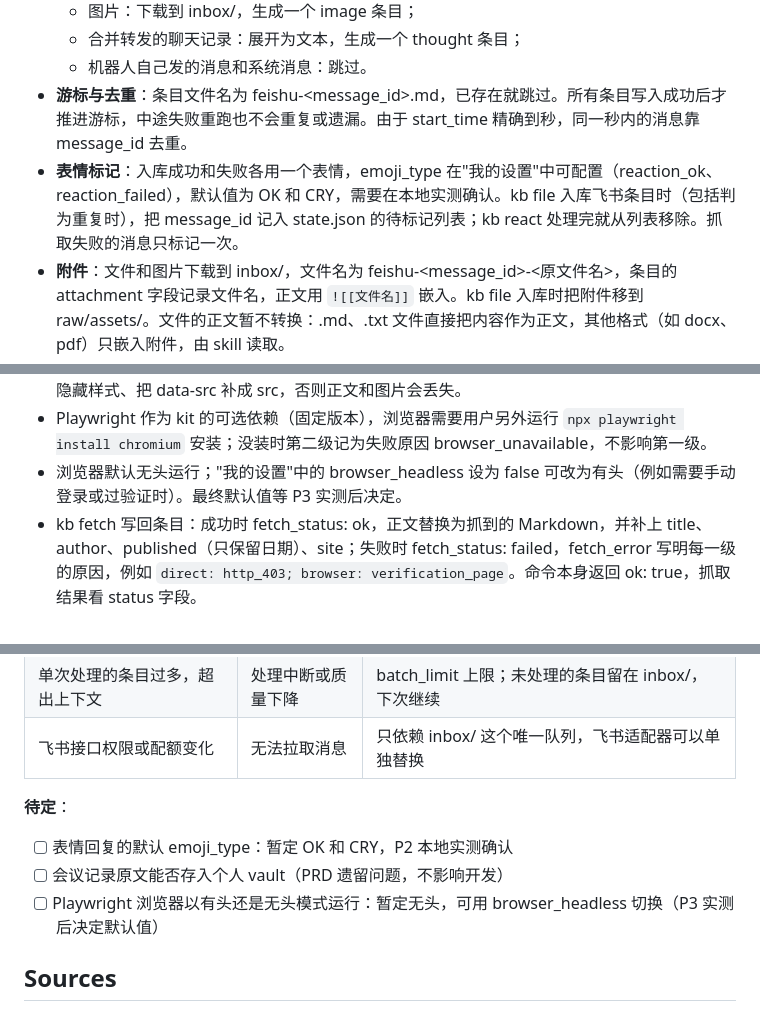
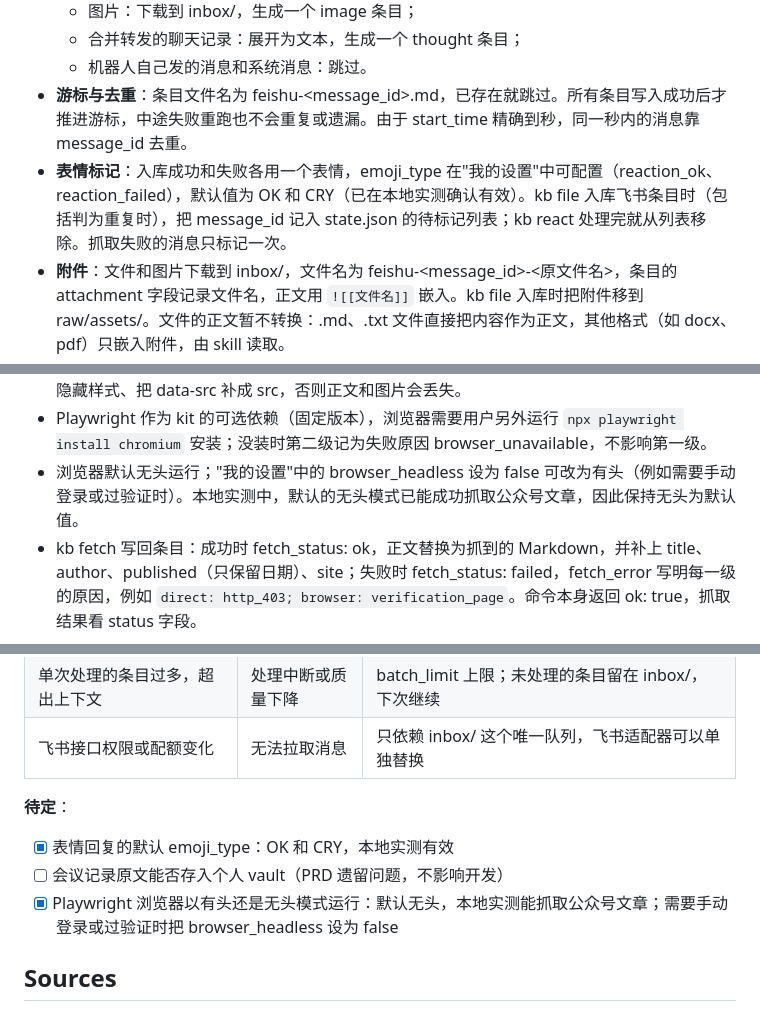
Before and after one commit to zhanlutuzi/second-brain, a Markdown page: docs/TECH.md, 3 parts joined by grey strips. GitHub-like rendering.

Commit message:
docs: record local acceptance results and close resolved open items
- default reactions OK/CRY confirmed working
- headless browser stays the default (WeChat fetching works)
- PRD: personal Feishu bot and Playwright questions resolved
- meeting-notes data boundary remains open (owner's decision)

Co-Authored-By: Claude Opus 5.5 <noreply@anthropic.com>
Claude-Session: https://claude.ai/code/session_014q6RC2u176LymrC1HrZQHi

```diff
--- a/docs/TECH.md
+++ b/docs/TECH.md
@@ -129,7 +129,7 @@ second-brain-kit/
   - 合并转发的聊天记录：展开为文本，生成一个 thought 条目；
   - 机器人自己发的消息和系统消息：跳过。
 - **游标与去重**：条目文件名为 feishu-&lt;message_id&gt;.md，已存在就跳过。所有条目写入成功后才推进游标，中途失败重跑也不会重复或遗漏。由于 start_time 精确到秒，同一秒内的消息靠 message_id 去重。
-- **表情标记**：入库成功和失败各用一个表情，emoji_type 在"我的设置"中可配置（reaction_ok、reaction_failed），默认值为 OK 和 CRY，需要在本地实测确认。kb file 入库飞书条目时（包括判为重复时），把 message_id 记入 state.json 的待标记列表；kb react 处理完就从列表移除。抓取失败的消息只标记一次。
+- **表情标记**：入库成功和失败各用一个表情，emoji_type 在"我的设置"中可配置（reaction_ok、reaction_failed），默认值为 OK 和 CRY（已在本地实测确认有效）。kb file 入库飞书条目时（包括判为重复时），把 message_id 记入 state.json 的待标记列表；kb react 处理完就从列表移除。抓取失败的消息只标记一次。
 - **附件**：文件和图片下载到 inbox/，文件名为 feishu-&lt;message_id&gt;-&lt;原文件名&gt;，条目的 attachment 字段记录文件名，正文用 `![[文件名]]` 嵌入。kb file 入库时把附件移到 raw/assets/。文件的正文暂不转换：.md、.txt 文件直接把内容作为正文，其他格式（如 docx、pdf）只嵌入附件，由 skill 读取。
 - **一条消息多个链接**：每个链接一个条目，文件名依次为 feishu-&lt;message_id&gt;.md、feishu-&lt;message_id&gt;-2.md……；判断重复时，有 url 的条目按 url 判断，没有 url 的按 message_id 判断。
 - **暂不支持的消息类型**（语音、视频、表情包、卡片、分享群名片等）：跳过，在 kb pull 的输出中列出，由处理报告提醒用户。
@@ -160,7 +160,7 @@ second-brain-kit/
 - Defuddle 关闭 useAsync，不向第三方接口请求内容，保证行为确定、测试离线。
 - 公众号页面的正文容器默认是隐藏的（由脚本显示），图片地址放在 data-src 里。解析前先去掉隐藏样式、把 data-src 补成 src，否则正文和图片会丢失。
 - Playwright 作为 kit 的可选依赖（固定版本），浏览器需要用户另外运行 `npx playwright install chromium` 安装；没装时第二级记为失败原因 browser_unavailable，不影响第一级。
-- 浏览器默认无头运行；"我的设置"中的 browser_headless 设为 false 可改为有头（例如需要手动登录或过验证时）。最终默认值等 P3 实测后决定。
+- 浏览器默认无头运行；"我的设置"中的 browser_headless 设为 false 可改为有头（例如需要手动登录或过验证时）。本地实测中，默认的无头模式已能成功抓取公众号文章，因此保持无头为默认值。
 - kb fetch 写回条目：成功时 fetch_status: ok，正文替换为抓到的 Markdown，并补上 title、author、published（只保留日期）、site；失败时 fetch_status: failed，fetch_error 写明每一级的原因，例如 `direct: http_403; browser: verification_page`。命令本身返回 ok: true，抓取结果看 status 字段。
 
 ### 入库编译（由 inbox skill 驱动）
@@ -362,9 +364,9 @@ lint_interval_days: 30
 
 **待定**：
 
-- [ ] 表情回复的默认 emoji_type：暂定 OK 和 CRY，P2 本地实测确认
+- [x] 表情回复的默认 emoji_type：OK 和 CRY，本地实测有效
 - [ ] 会议记录原文能否存入个人 vault（PRD 遗留问题，不影响开发）
-- [ ] Playwright 浏览器以有头还是无头模式运行：暂定无头，可用 browser_headless 切换（P3 实测后决定默认值）
+- [x] Playwright 浏览器以有头还是无头模式运行：默认无头，本地实测能抓取公众号文章；需要手动登录或过验证时把 browser_headless 设为 false
 
 ## Sources
 
```
Also changed, not shown: other parts of docs/TECH.md (+2 -0 lines), docs/PRD.md (+2 -2 lines).
